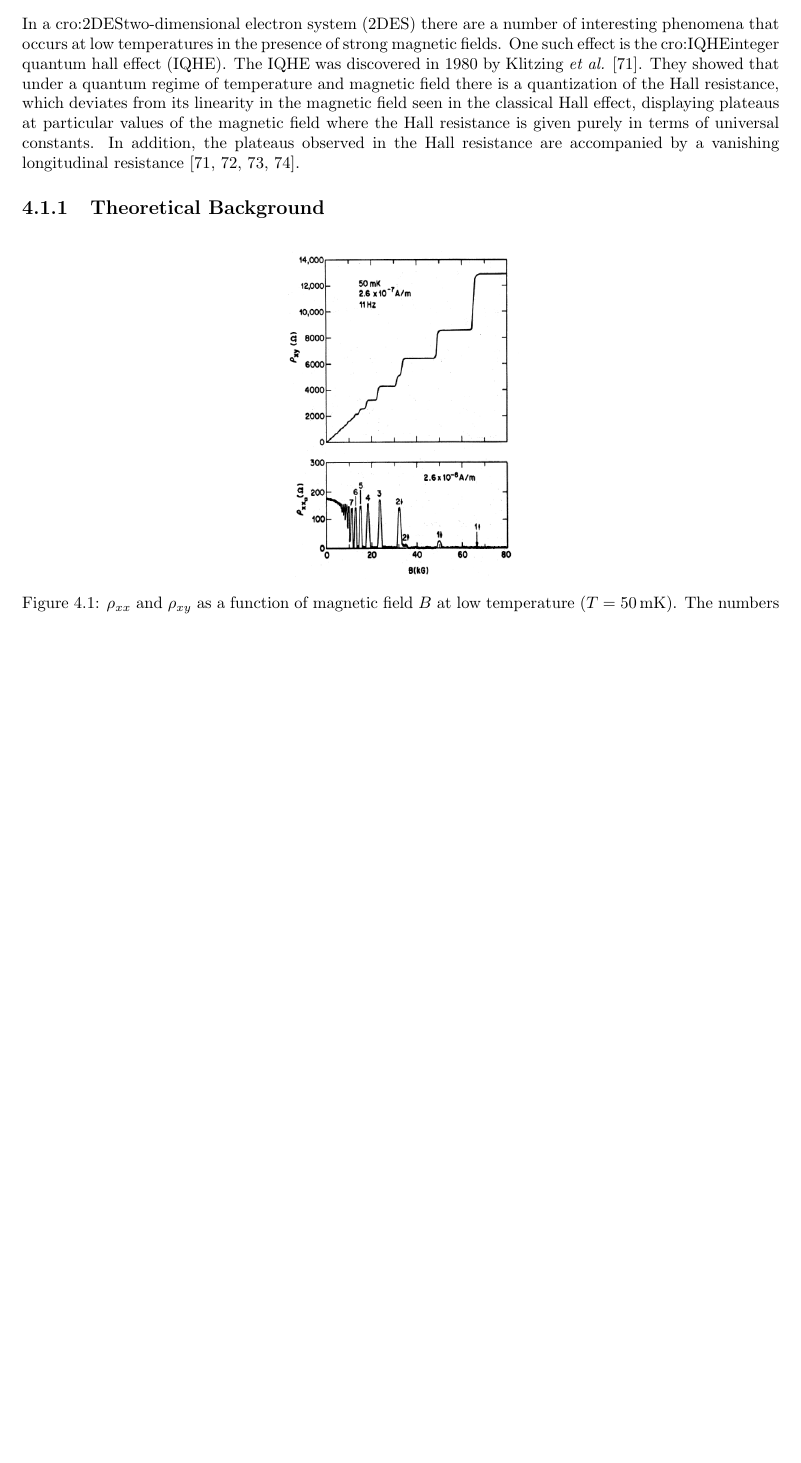
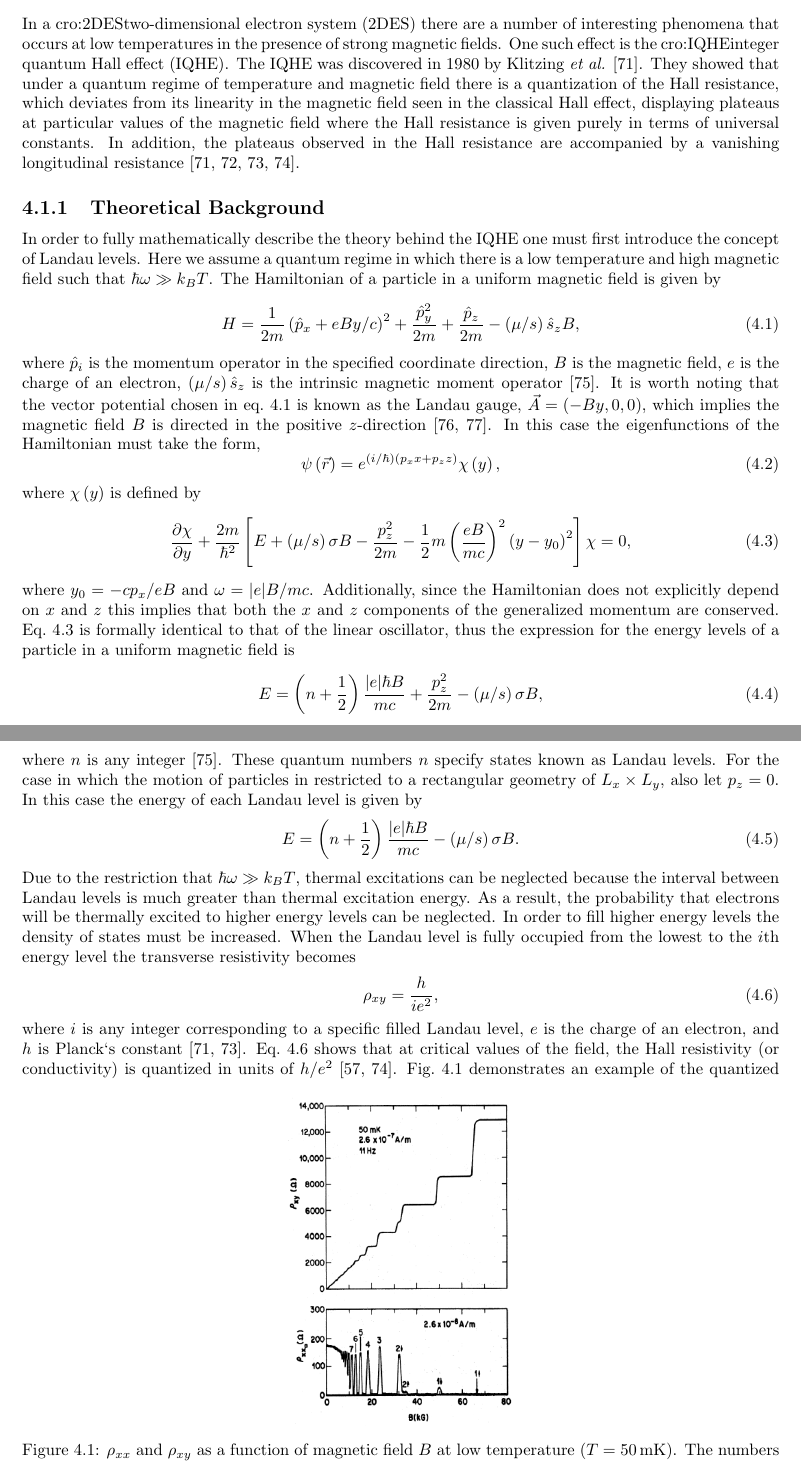
Before and after one commit to kandrews92/prospectus, a LaTeX thesis (prospectus.tex, which reads chapters/future.tex): part of page 27 of 37 before the commit and two parts of pages 27 and 28 of 37 after it, the two joined at a grey line, cut so that both start at the same text, the shorter picture padded with empty space. Compiled offline with pdfLaTeX.

Commit message:
updated ch.4

```diff
--- a/chapters/future.tex
+++ b/chapters/future.tex
@@ -3,12 +3,38 @@
 In a \ac{2DES} there are a number of interesting phenomena that occurs at low temperatures in the presence of strong magnetic fields. One such effect is the \ac{IQHE}. The \acs{IQHE} was discovered in 1980 by Klitzing \emph{et al.} \cite{Klitzing_PhysRevLett1980}. They showed that under a quantum regime of temperature and magnetic field there is a quantization of the Hall resistance, which deviates from its linearity in the magnetic field seen in the classical Hall effect, displaying plateaus at particular values of the magnetic field where the Hall resistance is given purely in terms of universal constants. In addition, the plateaus observed in the Hall resistance are accompanied by a vanishing longitudinal resistance \cite{Klitzing_PhysRevLett1980,Ando_RevModPhys1982,Goerbig_2009,Hook_Solid1991}.
 
 \subsection{Theoretical Background}\label{subsec:IQHE_theory}
+In order to fully mathematically describe the theory behind the \acs{IQHE} one must first introduce the concept of Landau levels. Here we assume a quantum regime in which there is a low temperature and high magnetic field such that $\hbar\omega\gg k_B T$. The Hamiltonian of a particle in a uniform magnetic field is given by
+\begin{equation}\label{eq:particle_in_b_field}
+H = \frac{1}{2m}\left(\hat{p}_x+eBy/c\right)^2 + \frac{\hat{p}_y^2}{2m} + \frac{\hat{p}_z}{2m} - \left(\mu/s\right)\hat{s}_z B,
+\end{equation}
+where $\hat{p}_i$ is the momentum operator in the specified coordinate direction, $B$ is the magnetic field, $e$ is the charge of an electron, $\left(\mu/s\right)\hat{s}_z$ is the intrinsic magnetic moment operator \cite{Landau_Quantum1965}. It is worth noting that the vector potential chosen in eq.~\ref{eq:particle_in_b_field} is known as the Landau gauge, $\vec{A} = \left(-By, 0, 0\right)$, which implies the magnetic field $B$ is directed in the positive $z$-direction \cite{Sakurai_Quantum1994,Landau_Diagmagnetismus1930}. In this case the eigenfunctions of the Hamiltonian must take the form,
+\begin{equation}\label{eq:psi_b_field}
+\psi\left(\vec{r}\right) = e^{\left(i/\hbar\right)\left(p_x x+p_z z\right)}\chi\left(y\right),
+\end{equation}
+where $\chi\left(y\right)$ is defined by
+\begin{equation}\label{eq:b_field_schrodinger}
+	\frac{\partial \chi}{\partial y} + \frac{2m}{\hbar^2}\left[E +\left(\mu/s\right)\sigma B - \frac{p_z^2}{2m}-\frac{1}{2}m\left(\frac{e B}{mc}\right)^2\left(y-y_0\right)^2\right]\chi = 0,
+\end{equation}
+where $y_0 =-c p_x/e B$ and $\omega = \abs{e}B/m c$. Additionally, since the Hamiltonian does not explicitly depend on $x$ and $z$ this implies that both the $x$ and $z$ components of the generalized momentum are conserved. Eq.~\ref{eq:b_field_schrodinger} is formally identical to that of the linear oscillator, thus the expression for the energy levels of a particle in a uniform magnetic field is
+\begin{equation}\label{eq:landau_levels_3D}
+	E = \left(n+\frac{1}{2}\right)\frac{\abs{e}\hbar B}{mc} + \frac{p_z^2}{2m} - \left(\mu/s\right)\sigma B,
+\end{equation}
+where $n$ is any integer \cite{Landau_Quantum1965}. These quantum numbers $n$ specify states known as Landau levels. For the case in which the motion of particles in restricted to a rectangular geometry of $L_x \times L_y$, also let $p_z=0$. In this case the energy of each Landau level is given by
+\begin{equation}\label{eq:landau_levels_2D}
+	E = \left(n+\frac{1}{2}\right)\frac{\abs{e}\hbar B}{mc} - \left(\mu/s\right)\sigma B.
+\end{equation}
+Due to the restriction that $\hbar\omega \gg k_B T$, thermal excitations can be neglected because the interval between Landau levels is much greater than thermal excitation energy. As a result, the probability that electrons will be thermally excited to higher energy levels can be neglected. In order to fill higher energy levels the density of states must be increased. When the Landau level is fully occupied from the lowest to the $i\mathrm{th}$ energy level the transverse resistivity becomes
+\begin{equation}\label{eq:rho_xy}
+	\rho_{xy} = \frac{h}{i e^2},
+\end{equation}
+where $i$ is any integer corresponding to a specific filled Landau level, $e$ is the charge of an electron, and $h$ is Planck`s constant \cite{Klitzing_PhysRevLett1980,Goerbig_2009}. Eq.~\ref{eq:rho_xy} shows that at critical values of the field, the Hall resistivity (or conductivity) is quantized in units of $h/e^2$ \cite{Kittel_IntroSolidState2005,Hook_Solid1991}.
 \begin{figure}[ht]
 	\centering
 	\includegraphics[height=7cm,width=5cm]{figs/future/IQHE_data_RHOxy_RHOxx}
 	\caption[Example data of the Integer Quantum Hall Effect]{$\rho_{xx}$ and $\rho_{xy}$ as a function of magnetic field $B$ at low temperature ($T=50\unita{mK}$). The numbers and arrows above the $\rho_{xx}$ maxima refer to the Landau quantum number and the spin polarization of the levels. Figure originally appeared in ref.~\cite{Paalanen_PhysRevB1982}.}
 	\label{fig:IQHE_data}
 \end{figure}
+Fig.~\ref{fig:IQHE_data} demonstrates an example of the quantized nature of the transverse resistivity. The distance between each plateau (step height) is given by $h/e^2$ divided by an integer $i$. These steplike increases with plateaus in the magnetic field region where the longitudinal resistivity $\rho_{xx}$ vanished \cite{Klitzing_RevModPhys1986}. Thus, when $\rho_{xx} = 0$ then $\rho_{xy} = h/i e^2$ and is at a plateau. Note that the temperatures needed to observe the \acs{IQHE} ($\lesssim 4\unita{K}$) is a likely reason why it was not discovered until 1980. It is also important to note that the value of resistivity only depends on fundamental constants of physics and can be used as a primary resistance standard, $R_H = 25813\unita{\Omega}$ \cite{Klitzing_PhysRevLett1980}.
 
 \subsection{Implementation and Measuring the Integer Quantum Hall Effect}\label{subsec:IQHE_measure}
 
```
Also changed, not shown: backmatter/acronyms.tex (+1 -1 lines), refs/database.bib (+43 -0 lines), prospectus.bbl, 7 other files.
